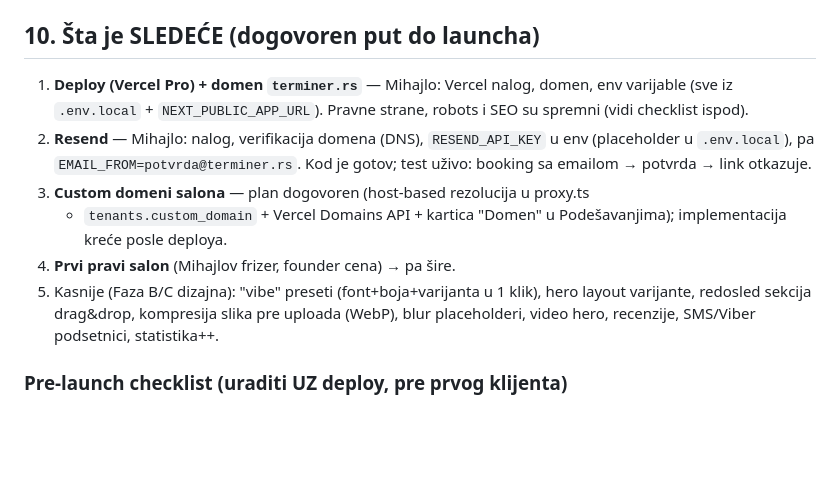
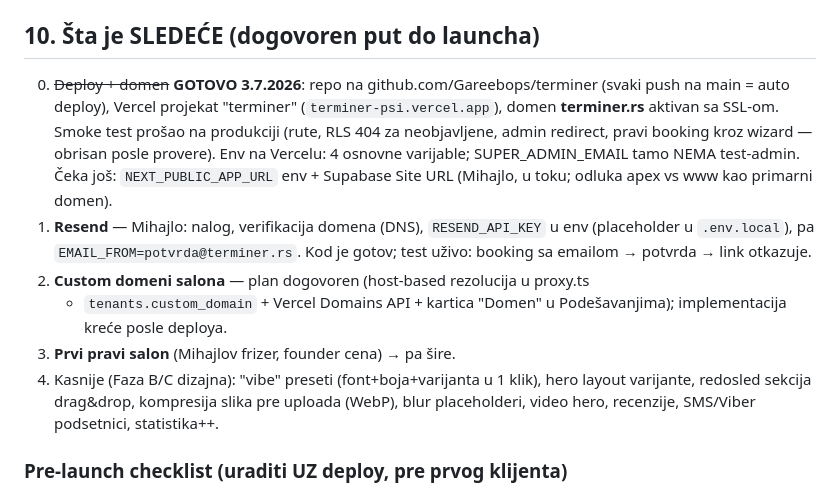
Before and after one commit to Gareebops/terminer, a Markdown page: STANJE_PROJEKTA.md, the part around the change. Drawn GitHub-style; blank space fills up the shorter version.

Commit message:
STANJE: deploy na Vercel + terminer.rs završen i verifikovan
Co-Authored-By: Claude Fable 5 <noreply@anthropic.com>

```diff
--- a/STANJE_PROJEKTA.md
+++ b/STANJE_PROJEKTA.md
@@ -195,17 +195,22 @@ Vidi `git log --oneline`. Ukratko, sve navedeno je urađeno i verifikovano uživ
 
 ## 10. Šta je SLEDEĆE (dogovoren put do launcha)
 
-1. **Deploy (Vercel Pro) + domen `terminer.rs`** — Mihajlo: Vercel nalog,
-   domen, env varijable (sve iz `.env.local` + `NEXT_PUBLIC_APP_URL`).
-   Pravne strane, robots i SEO su spremni (vidi checklist ispod).
-2. **Resend** — Mihajlo: nalog, verifikacija domena (DNS), `RESEND_API_KEY` u
+0. ~~Deploy + domen~~ **GOTOVO 3.7.2026**: repo na github.com/Gareebops/terminer
+   (svaki push na main = auto deploy), Vercel projekat "terminer"
+   (`terminer-psi.vercel.app`), domen **terminer.rs** aktivan sa SSL-om.
+   Smoke test prošao na produkciji (rute, RLS 404 za neobjavljene, admin
+   redirect, pravi booking kroz wizard — obrisan posle provere). Env na
+   Vercelu: 4 osnovne varijable; SUPER_ADMIN_EMAIL tamo NEMA test-admin.
+   Čeka još: `NEXT_PUBLIC_APP_URL` env + Supabase Site URL (Mihajlo, u toku;
+   odluka apex vs www kao primarni domen).
+1. **Resend** — Mihajlo: nalog, verifikacija domena (DNS), `RESEND_API_KEY` u
    env (placeholder u `.env.local`), pa `EMAIL_FROM=potvrda@terminer.rs`.
    Kod je gotov; test uživo: booking sa emailom → potvrda → link otkazuje.
-3. **Custom domeni salona** — plan dogovoren (host-based rezolucija u proxy.ts
+2. **Custom domeni salona** — plan dogovoren (host-based rezolucija u proxy.ts
    + `tenants.custom_domain` + Vercel Domains API + kartica "Domen" u
    Podešavanjima); implementacija kreće posle deploya.
-4. **Prvi pravi salon** (Mihajlov frizer, founder cena) → pa šire.
-5. Kasnije (Faza B/C dizajna): "vibe" preseti (font+boja+varijanta u 1 klik),
+3. **Prvi pravi salon** (Mihajlov frizer, founder cena) → pa šire.
+4. Kasnije (Faza B/C dizajna): "vibe" preseti (font+boja+varijanta u 1 klik),
    hero layout varijante, redosled sekcija drag&drop, kompresija slika pre
    uploada (WebP), blur placeholderi, video hero, recenzije, SMS/Viber podsetnici,
    statistika++.
```
